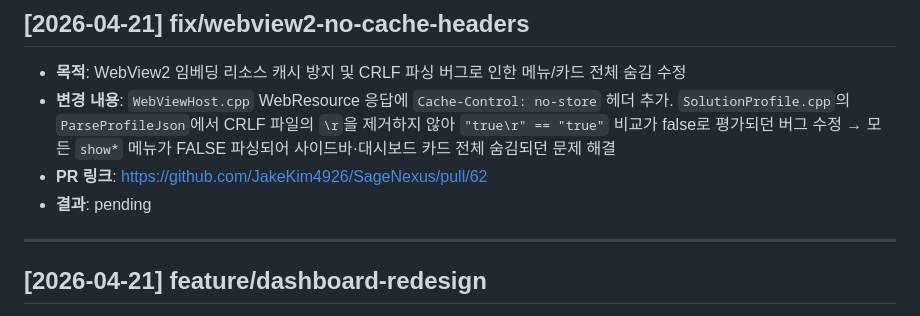
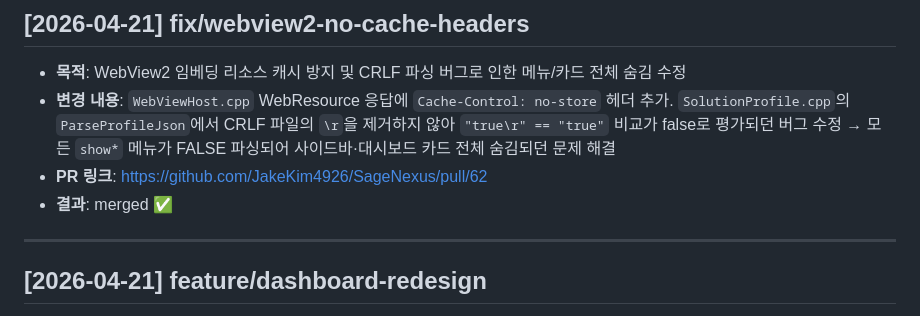
Before and after one commit to JakeKim4926/SageNexus, a Markdown page: docs/decisions/PR_LOG.md, the part around the change. Drawn GitHub-style.

Commit message:
docs: PR #62 결과 merged 업데이트

```diff
--- a/docs/decisions/PR_LOG.md
+++ b/docs/decisions/PR_LOG.md
@@ -6,7 +6,7 @@
 - **목적**: WebView2 임베딩 리소스 캐시 방지 및 CRLF 파싱 버그로 인한 메뉴/카드 전체 숨김 수정
 - **변경 내용**: `WebViewHost.cpp` WebResource 응답에 `Cache-Control: no-store` 헤더 추가. `SolutionProfile.cpp`의 `ParseProfileJson`에서 CRLF 파일의 `\r`을 제거하지 않아 `"true\r" == "true"` 비교가 false로 평가되던 버그 수정 → 모든 `show*` 메뉴가 FALSE 파싱되어 사이드바·대시보드 카드 전체 숨김되던 문제 해결
 - **PR 링크**: https://github.com/JakeKim4926/SageNexus/pull/62
-- **결과**: pending
+- **결과**: merged ✅
 
 ---
 
```
